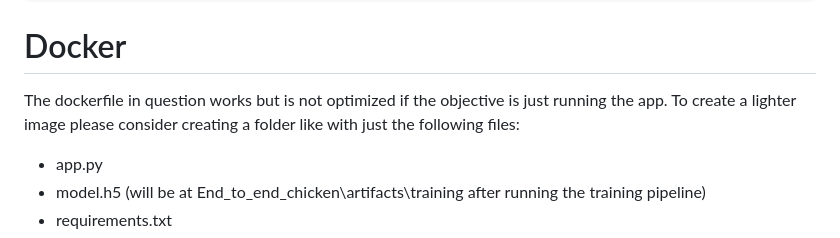
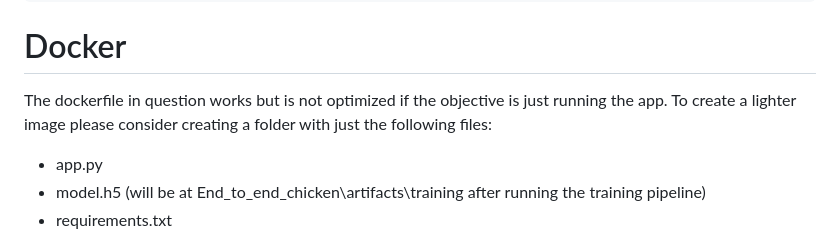
Before and after one commit to Hbvsa/End_to_end_DL_Template_Project, a Markdown page: README.md, the part around the change. Drawn GitHub-style.

```diff
--- a/README.md
+++ b/README.md
@@ -41,7 +41,7 @@ dvc dag
 
 # Docker
 
-The dockerfile in question works but is not optimized if the objective is just running the app. To create a lighter image please consider creating a folder like with just the following files:
+The dockerfile in question works but is not optimized if the objective is just running the app. To create a lighter image please consider creating a folder with just the following files:
 - app.py
 - model.h5 (will be at End_to_end_chicken\artifacts\training after running the training pipeline)
 - requirements.txt
```
